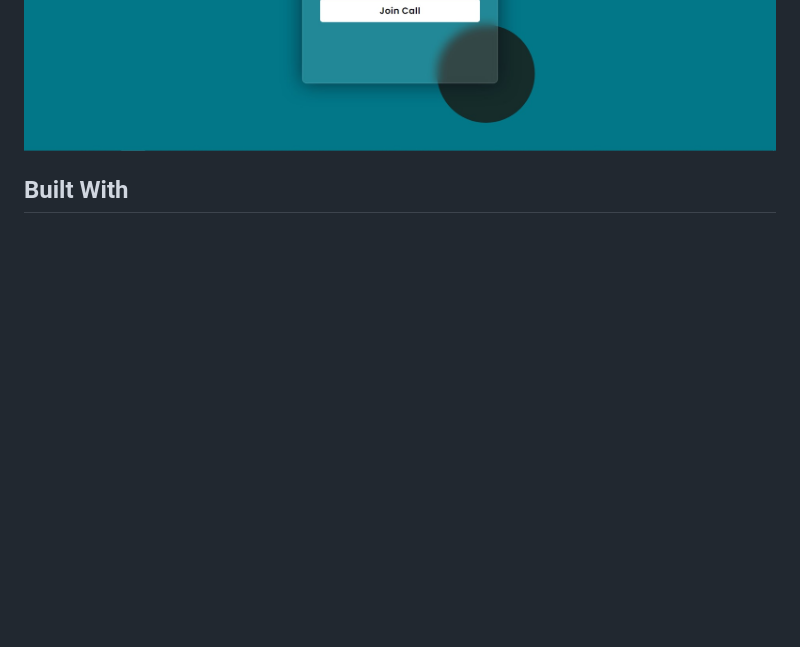
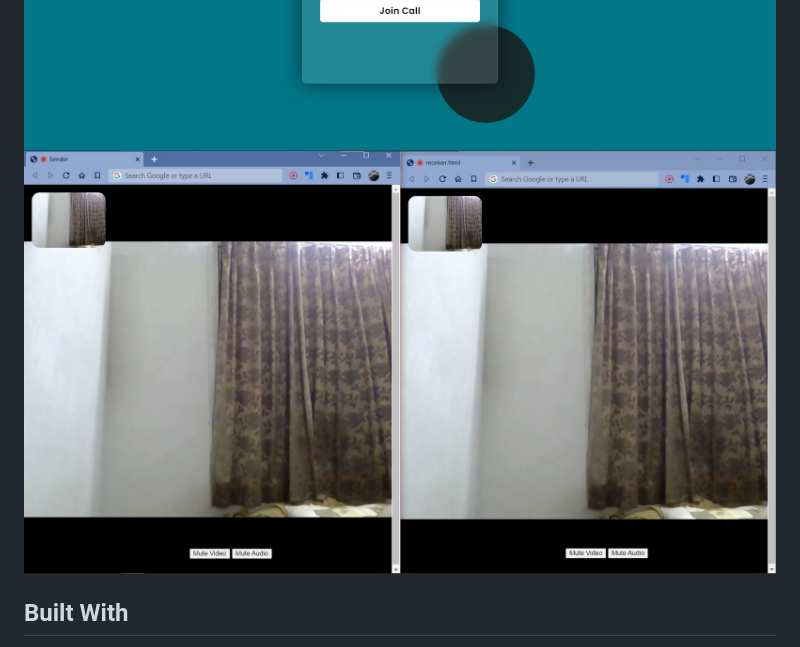
Before and after one commit to hg8116/DistanceCare, a Markdown page: README.md, the part around the change. GitHub-like rendering; pictures changed too: screenshots/s4.jpg (added); blank space fills up the shorter version.

Commit message:
ss

```diff
--- a/README.md
+++ b/README.md
@@ -42,6 +42,7 @@ The project is up and running!
 ![Main Screen](/screenshots/s1.jpg?raw=true "Main Screen")
 ![Sender's Screen](/screenshots/s2.jpg?raw=true "Sender's Screen")
 ![Receiver's Screen](/screenshots/s3.jpg?raw=true "Receiver's Screen")
+![Video Call](/screenshots/s4.jpg?raw=true "Video Call Screen")
 
 ## Built With
 
```
